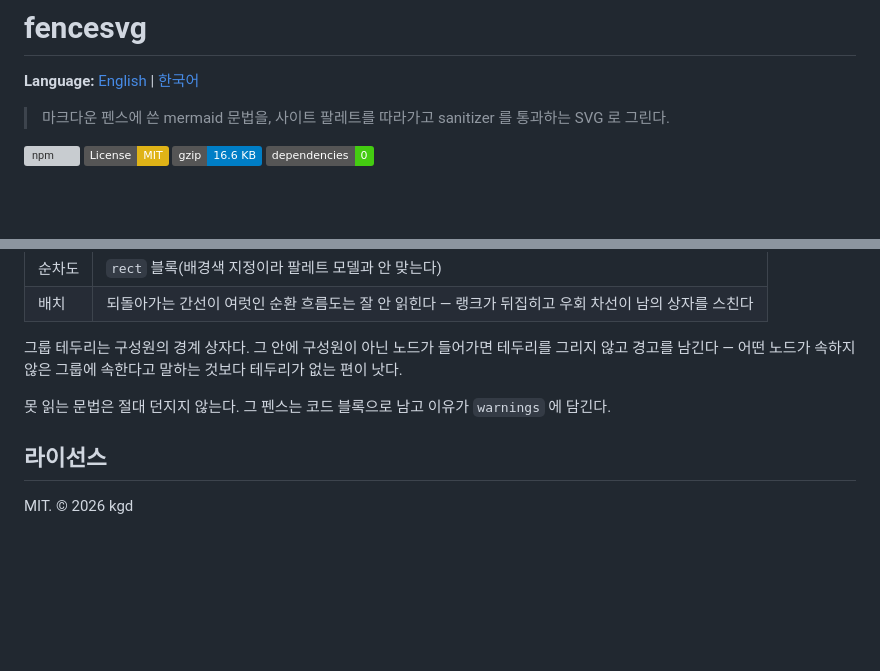
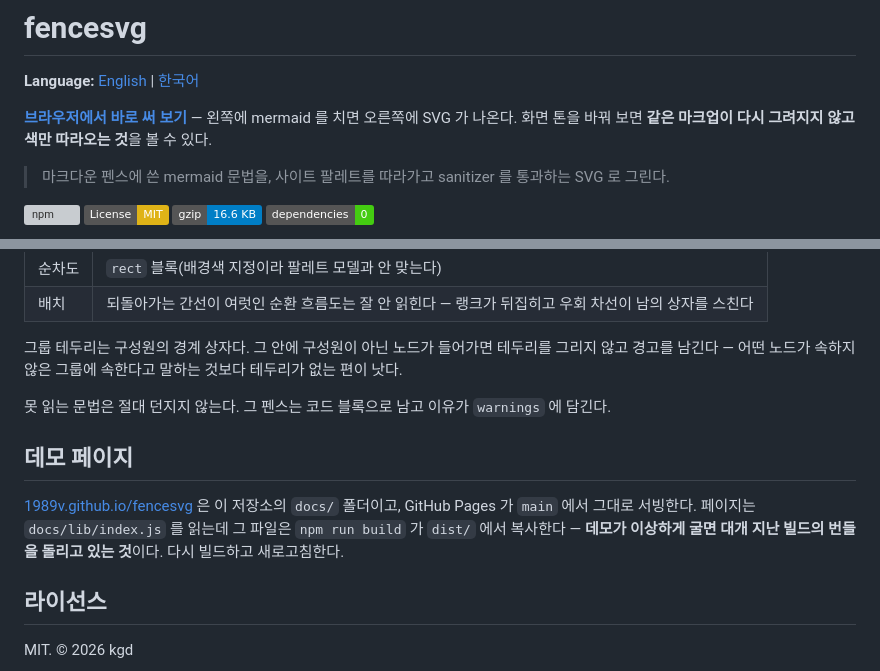
Before and after one commit to 1989v/fencesvg, a Markdown page: README.ko.md, 2 parts joined by grey strips. Drawn GitHub-style; badges without logos; blank space fills up the shorter version; grey boxes are pictures that could not be loaded.

Commit message:
docs: point at the playground from both readmes
The Korean readme had no link to it at all, and neither said where the page comes from. Both now open
with it and close with a short note that docs/ is the page, GitHub Pages serves it from main, and
npm run build is what refreshes docs/lib — a demo behaving oddly is usually one release behind.

Co-Authored-By: Claude Fable 5.1 <noreply@anthropic.com>

```diff
--- a/README.ko.md
+++ b/README.ko.md
@@ -1,6 +1,9 @@
 # fencesvg
 
 **Language:** [English](README.md) | [한국어](README.ko.md)
+
+**[브라우저에서 바로 써 보기](https://1989v.github.io/fencesvg/)** — 왼쪽에 mermaid 를 치면 오른쪽에 SVG 가 나온다.
+화면 톤을 바꿔 보면 **같은 마크업이 다시 그려지지 않고 색만 따라오는 것**을 볼 수 있다.
 
 > 마크다운 펜스에 쓴 mermaid 문법을, 사이트 팔레트를 따라가고 sanitizer 를 통과하는 SVG 로 그린다.
 
@@ -324,6 +327,12 @@ flowchart LR
 
 못 읽는 문법은 절대 던지지 않는다. 그 펜스는 코드 블록으로 남고 이유가 `warnings` 에 담긴다.
 
+## 데모 페이지
+
+[1989v.github.io/fencesvg](https://1989v.github.io/fencesvg/) 은 이 저장소의 `docs/` 폴더이고, GitHub Pages 가 `main` 에서 그대로 서빙한다.
+페이지는 `docs/lib/index.js` 를 읽는데 그 파일은 `npm run build` 가 `dist/` 에서 복사한다 —
+**데모가 이상하게 굴면 대개 지난 빌드의 번들을 돌리고 있는 것**이다. 다시 빌드하고 새로고침한다.
+
 ## 라이선스
 
 MIT. © 2026 kgd
```
Also changed, not shown: README.md (+6 -0 lines).
